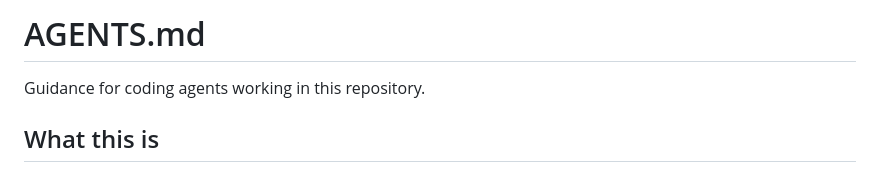
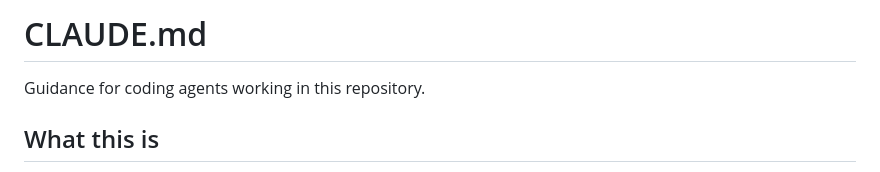
Before and after one commit to jakubwaller/beer-map, a Markdown page: CLAUDE.md, the part around the change. Rendered like a GitHub page.

Commit message:
docs: rename AGENTS.md to CLAUDE.md (#49)

```diff
--- a/AGENTS.md
+++ b/CLAUDE.md
@@ -1,4 +1,4 @@
-# AGENTS.md
+# CLAUDE.md
 
 Guidance for coding agents working in this repository.
 
```
